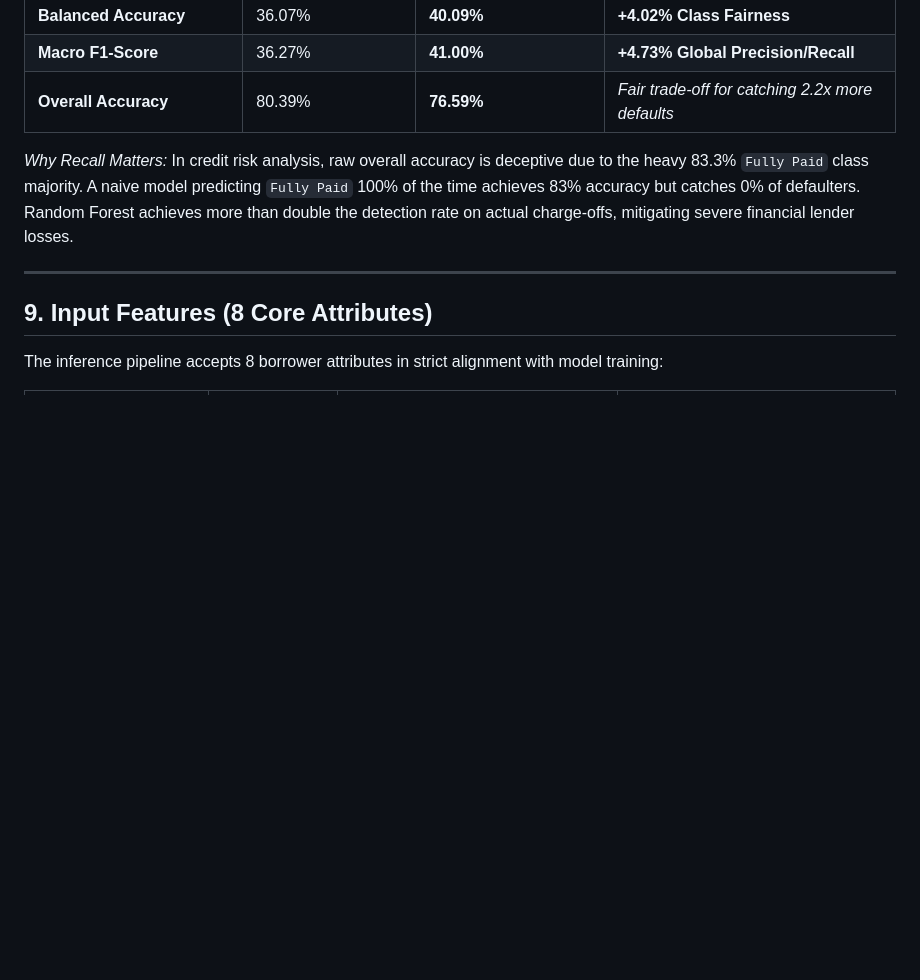
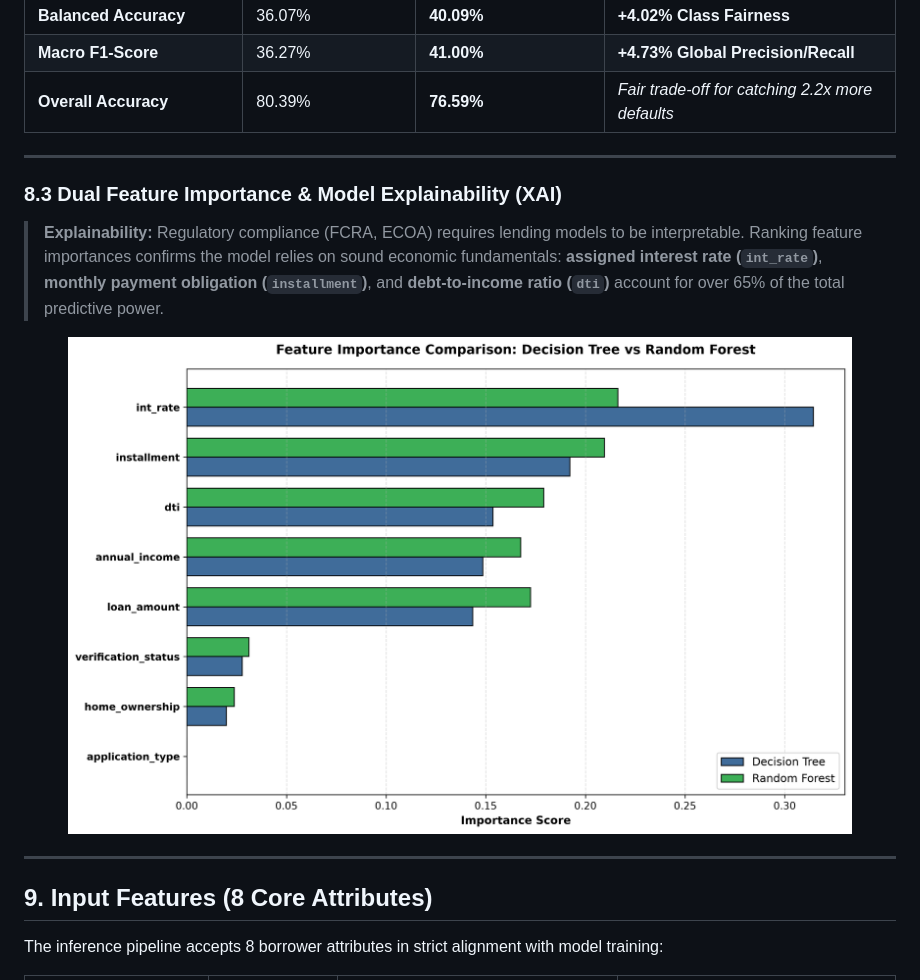
Before and after one commit to sreeramganesh/loan-default-risk-prediction, a Markdown page: README.md, the part around one of its changes. GitHub-like rendering; blank space fills up the shorter version.

```diff
--- a/README.md
+++ b/README.md
@@ -140,7 +156,14 @@ The core decision engine is powered by an ensemble **Random Forest Classifier**
 | **Macro F1-Score** | 36.27% | **41.00%** | **+4.73% Global Precision/Recall** |
 | **Overall Accuracy** | 80.39% | **76.59%** | *Fair trade-off for catching 2.2x more defaults* |
 
-*Why Recall Matters:* In credit risk analysis, raw overall accuracy is deceptive due to the heavy 83.3% `Fully Paid` class majority. A naive model predicting `Fully Paid` 100% of the time achieves 83% accuracy but catches 0% of defaulters. Random Forest achieves more than double the detection rate on actual charge-offs, mitigating severe financial lender losses.
+---
+
+### 8.3 Dual Feature Importance & Model Explainability (XAI)
+> **Explainability:** Regulatory compliance (FCRA, ECOA) requires lending models to be interpretable. Ranking feature importances confirms the model relies on sound economic fundamentals: **assigned interest rate (`int_rate`)**, **monthly payment obligation (`installment`)**, and **debt-to-income ratio (`dti`)** account for over 65% of the total predictive power.
+
+<p align="center">
+  <img src="src/images/Feature_Importance_Comparison.png" alt="Feature Importance Comparison" width="90%">
+</p>
 
 ---
 
```
Also changed, not shown: other parts of README.md (+17 -1 lines).
